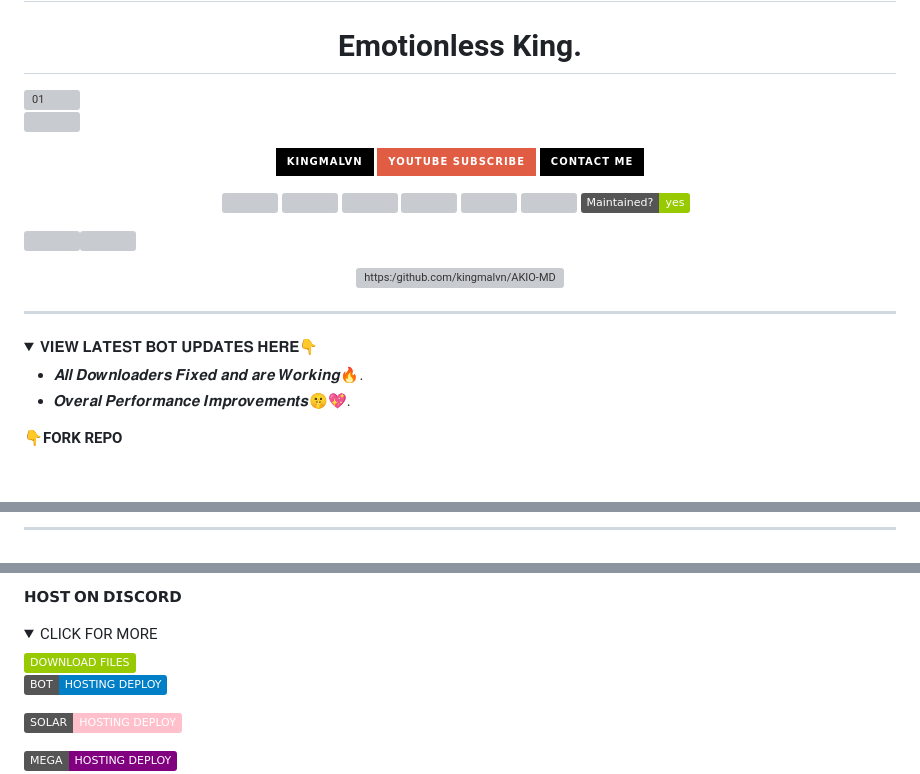
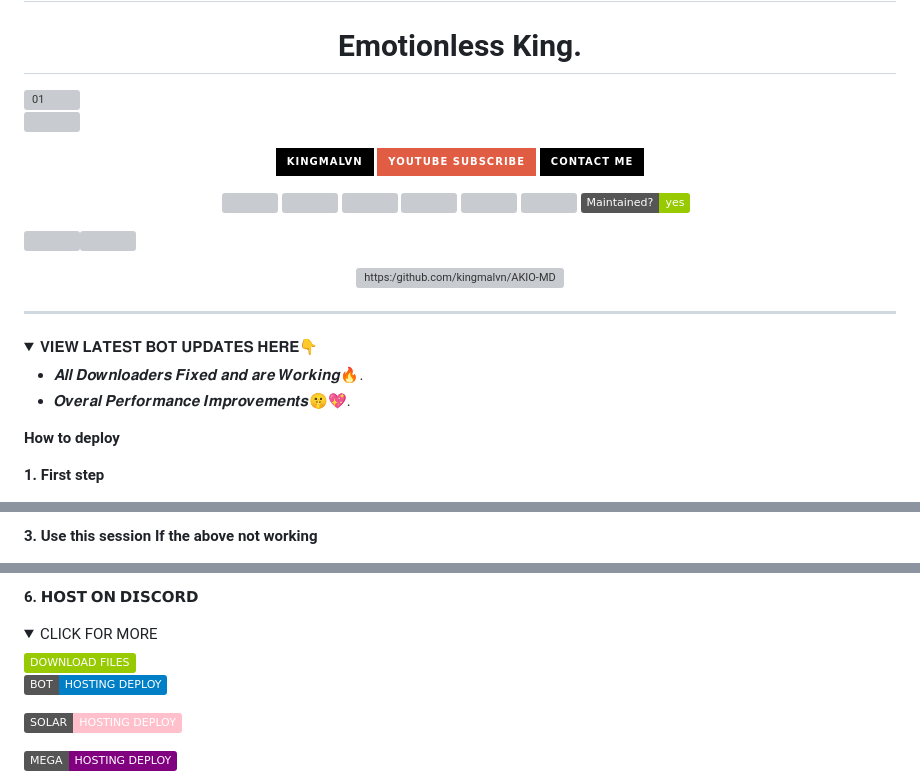
Before and after one commit to ybmrralph509/JINWOO-BOT, a Markdown page: README.md, 3 parts joined by grey strips. Drawn GitHub-style; folded sections open; badges without logos; blank space fills up the shorter version; grey boxes are pictures that could not be loaded.

```diff
--- a/README.md
+++ b/README.md
@@ -43,6 +43,8 @@
 </details>
 
 
-**👇FORK REPO**
+**How to deploy**
+
+**1. First step**
 
 
@@ -57,3 +58,3 @@
 
-***
+**3. Use this session If the above not working**
 
@@ -71,6 +97,7 @@
 
 
-**𝗛𝗢𝗦𝗧 𝗢𝗡 𝗗𝗜𝗦𝗖𝗢𝗥𝗗**
+ **6. 𝗛𝗢𝗦𝗧 𝗢𝗡 𝗗𝗜𝗦𝗖𝗢𝗥𝗗**
+
 <details>
 <summary>CLICK FOR MORE</summary>
 <a href="https://github.com/kingmalvn/AKIO-MD/archive/refs/heads/main.zip"><img src="https://img.shields.io/badge/DOWNLOAD%20FILES-green" alt="Rainhost Files" width="150"></a>
```
Also changed, not shown: other parts of README.md (+153 -34 lines).
